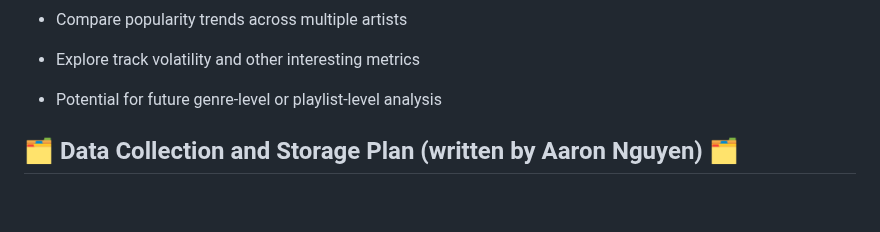
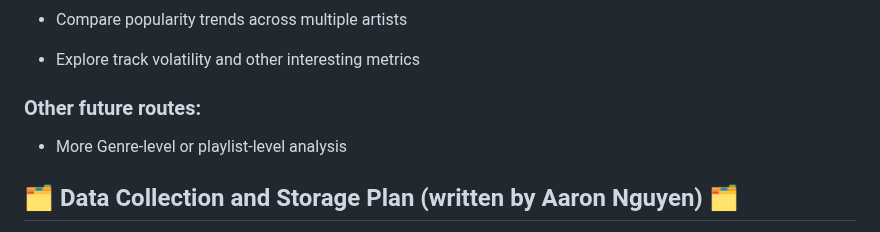
Before and after one commit to jyeo/cs122_financialdata_project, a Markdown page: README.md, the part around the change. Drawn GitHub-style; blank space fills up the shorter version.

```diff
--- a/README.md
+++ b/README.md
@@ -91,7 +91,9 @@ Other Proposed features:
 
 * Explore track volatility and other interesting metrics
 
-* Potential for future genre-level or playlist-level analysis
+### Other future routes:
+
+* More Genre-level or playlist-level analysis
 
 
 ## 🗂 Data Collection and Storage Plan (written by Aaron Nguyen) 🗂
```
